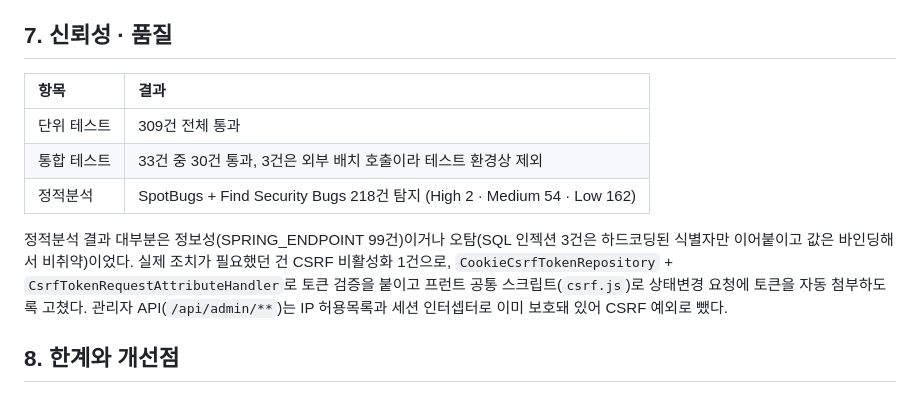
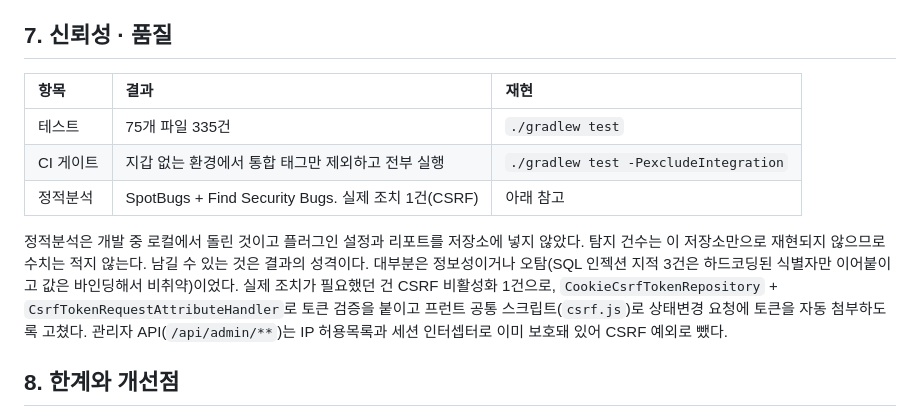
Before and after one commit to sangkwon-poly/sangkwon-platform-poly, a Markdown page: README.md, the part around the change. Rendered like a GitHub page.

Commit message:
docs: 재현 불가능한 검증 수치를 실측값으로 교체
7절이 단위 309건·통합 33건 중 30건·SpotBugs 218건을 표로 제시했으나
저장소에서 재현되지 않았다. 실제 @Test는 335건이고 @Tag("integration")은
1건이며, SpotBugs 플러그인·설정·리포트는 커밋돼 있지 않다.

실측값과 재현 명령을 함께 적고, 정적분석은 수치 대신 결과의 성격과
재현 불가 사유만 남긴다.

```diff
--- a/README.md
+++ b/README.md
@@ -119,13 +119,13 @@ Oracle Autonomous DB 19c, 33개 테이블·375개 컬럼. 상권 마스터·차
 
 ## 7. 신뢰성 · 품질
 
-| 항목 | 결과 |
-| :--- | :--- |
-| 단위 테스트 | 309건 전체 통과 |
-| 통합 테스트 | 33건 중 30건 통과, 3건은 외부 배치 호출이라 테스트 환경상 제외 |
-| 정적분석 | SpotBugs + Find Security Bugs 218건 탐지 (High 2 · Medium 54 · Low 162) |
+| 항목 | 결과 | 재현 |
+| :--- | :--- | :--- |
+| 테스트 | 75개 파일 335건 | `./gradlew test` |
+| CI 게이트 | 지갑 없는 환경에서 통합 태그만 제외하고 전부 실행 | `./gradlew test -PexcludeIntegration` |
+| 정적분석 | SpotBugs + Find Security Bugs. 실제 조치 1건(CSRF) | 아래 참고 |
 
-정적분석 결과 대부분은 정보성(SPRING_ENDPOINT 99건)이거나 오탐(SQL 인젝션 3건은 하드코딩된 식별자만 이어붙이고 값은 바인딩해서 비취약)이었다. 실제 조치가 필요했던 건 CSRF 비활성화 1건으로, `CookieCsrfTokenRepository` + `CsrfTokenRequestAttributeHandler`로 토큰 검증을 붙이고 프런트 공통 스크립트(`csrf.js`)로 상태변경 요청에 토큰을 자동 첨부하도록 고쳤다. 관리자 API(`/api/admin/**`)는 IP 허용목록과 세션 인터셉터로 이미 보호돼 있어 CSRF 예외로 뺐다.
+정적분석은 개발 중 로컬에서 돌린 것이고 플러그인 설정과 리포트를 저장소에 넣지 않았다. 탐지 건수는 이 저장소만으로 재현되지 않으므로 수치는 적지 않는다. 남길 수 있는 것은 결과의 성격이다. 대부분은 정보성이거나 오탐(SQL 인젝션 지적 3건은 하드코딩된 식별자만 이어붙이고 값은 바인딩해서 비취약)이었다. 실제 조치가 필요했던 건 CSRF 비활성화 1건으로, `CookieCsrfTokenRepository` + `CsrfTokenRequestAttributeHandler`로 토큰 검증을 붙이고 프런트 공통 스크립트(`csrf.js`)로 상태변경 요청에 토큰을 자동 첨부하도록 고쳤다. 관리자 API(`/api/admin/**`)는 IP 허용목록과 세션 인터셉터로 이미 보호돼 있어 CSRF 예외로 뺐다.
 
 ## 8. 한계와 개선점
 
```
